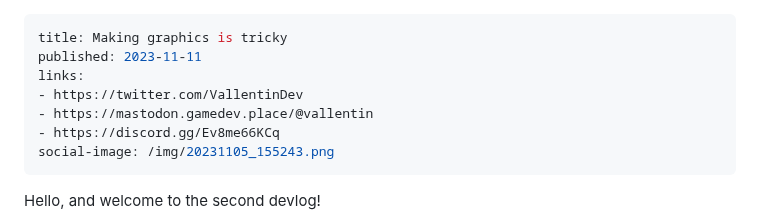
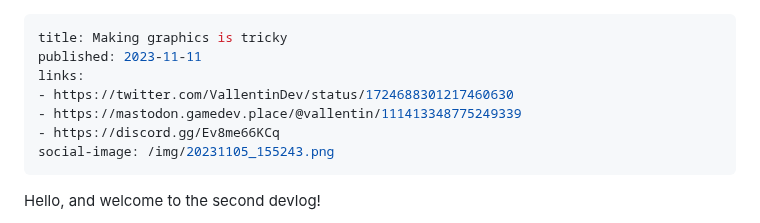
Before and after one commit to vallentin/survival.vallentin.dev, a Markdown page: posts/making-graphics-is-tricky.md, the part around the change. Drawn GitHub-style.

Commit message:
Updated social links

```diff
--- a/posts/making-graphics-is-tricky.md
+++ b/posts/making-graphics-is-tricky.md
@@ -2,8 +2,8 @@
 title: Making graphics is tricky
 published: 2023-11-11
 links:
-- https://twitter.com/VallentinDev
-- https://mastodon.gamedev.place/@vallentin
+- https://twitter.com/VallentinDev/status/1724688301217460630
+- https://mastodon.gamedev.place/@vallentin/111413348775249339
 - https://discord.gg/Ev8me66KCq
 social-image: /img/20231105_155243.png
 ---
```
